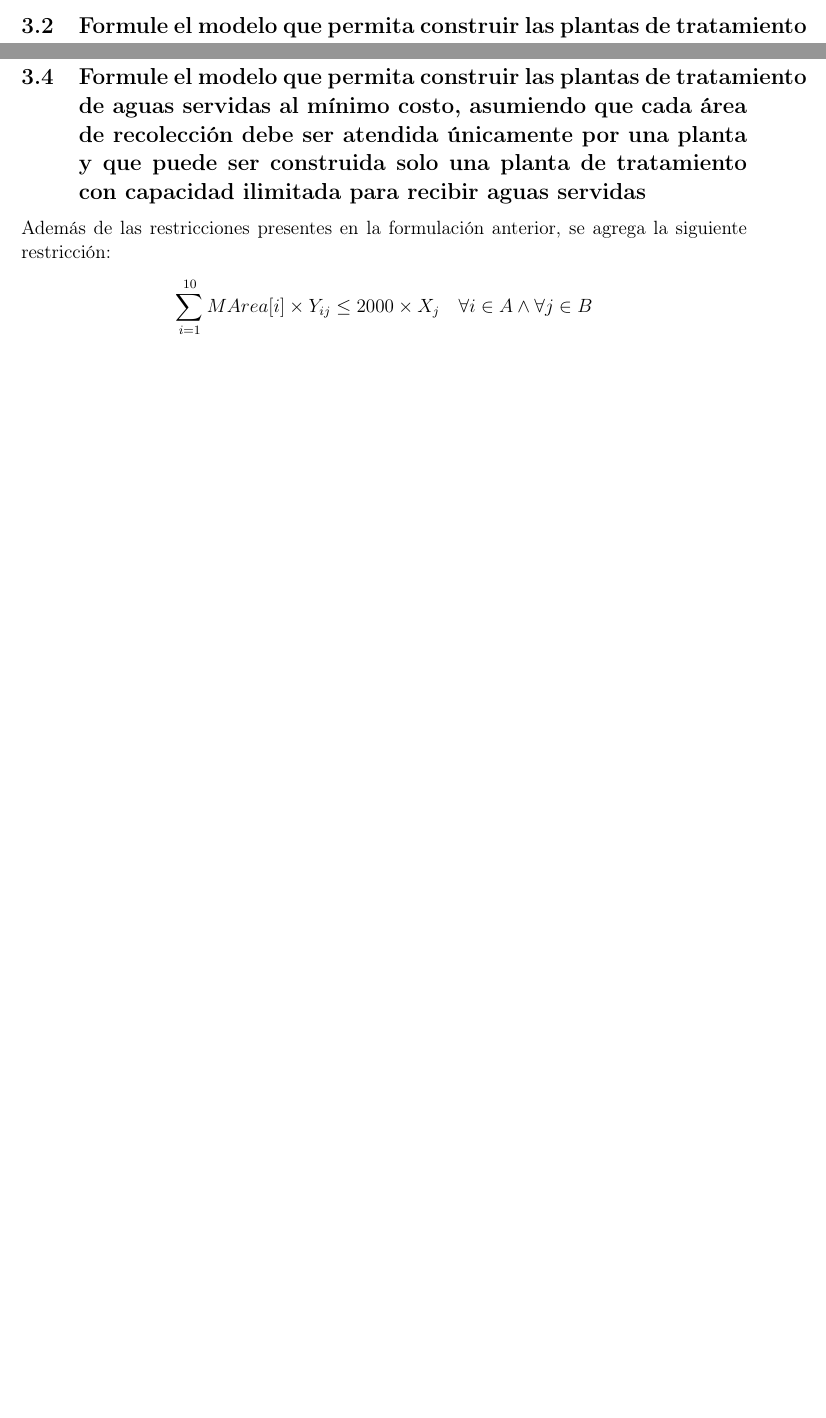
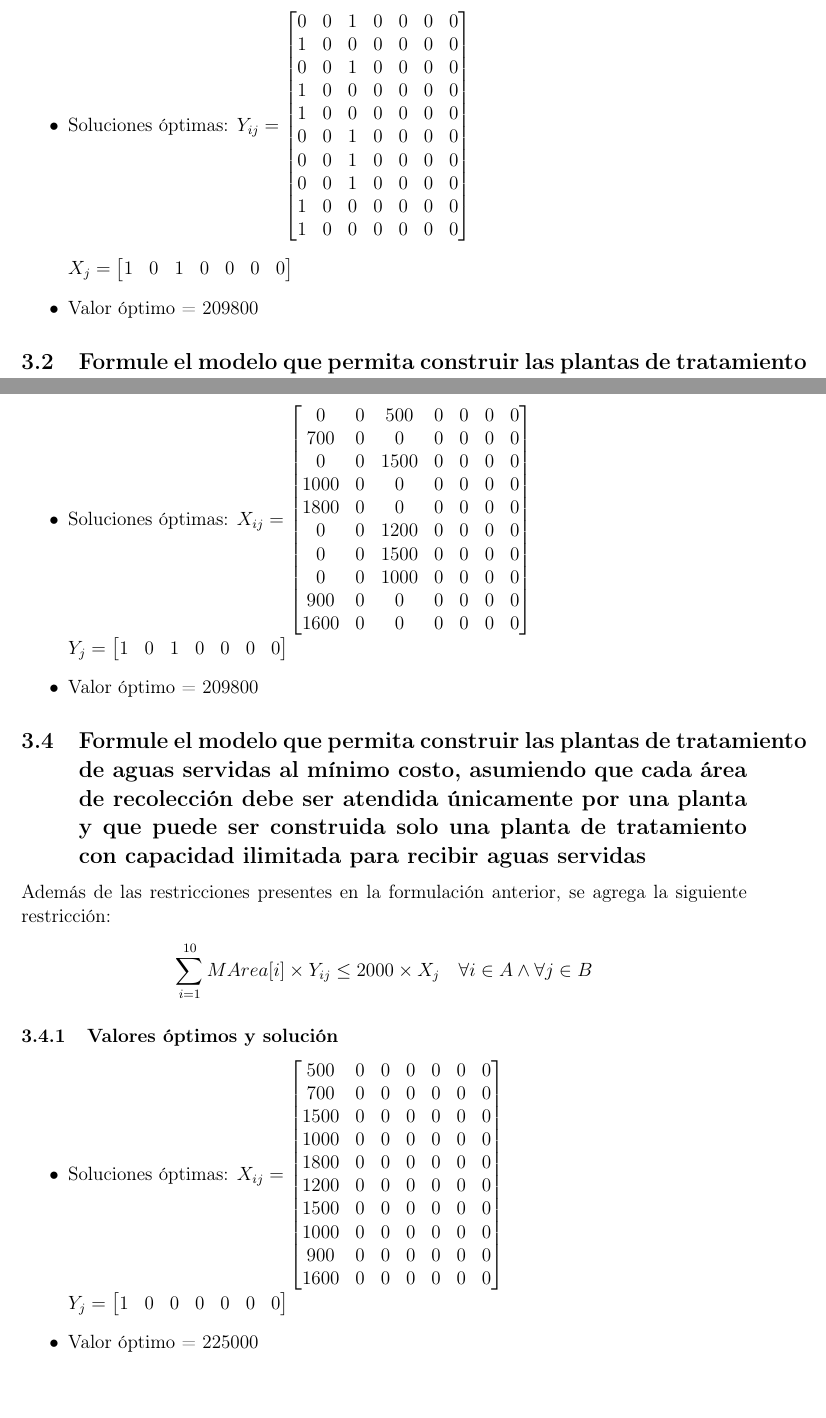
Before and after one commit to Marmanvii/ilog-cplex-problems, a LaTeX document (Report/Trabajo_Final_IO.tex): two parts of pages 5 and 6 of 6 before the commit and two parts of pages 6 and 8 of 8 after it, joined at a grey line, cut at the place of the change, the shorter picture padded with empty space. Compiled offline with pdfLaTeX.

Commit message:
Added solutions

```diff
--- a/Report/Trabajo_Final_IO.tex
+++ b/Report/Trabajo_Final_IO.tex
@@ -4,6 +4,7 @@
 \usepackage{multirow}
 \usepackage{amsmath}
 \usepackage{booktabs}
+\usepackage{amssymb}
 \usepackage{graphicx}
 \usepackage{setspace}
 \usepackage{float}
@@ -215,6 +244,28 @@
 		(3&)X_{ij}\in\{0,1\}\forall i\in A \wedge \forall j\in B
 	\end{split}
 \end{equation*}
+\subsubsection{Valores óptimos y solución}
+\begin{itemize}
+	\item Soluciones óptimas: $Y_{ij}=
+	\begin{bmatrix}
+	0 & 0 & 1 & 0 & 0 & 0 & 0\\
+	1 & 0 & 0 & 0 & 0 & 0 & 0\\
+	0 & 0 & 1 & 0 & 0 & 0 & 0\\
+	1 & 0 & 0 & 0 & 0 & 0 & 0\\
+	1 & 0 & 0 & 0 & 0 & 0 & 0\\
+	0 & 0 & 1 & 0 & 0 & 0 & 0\\
+	0 & 0 & 1 & 0 & 0 & 0 & 0\\
+	0 & 0 & 1 & 0 & 0 & 0 & 0\\
+	1 & 0 & 0 & 0 & 0 & 0 & 0\\
+	1 & 0 & 0 & 0 & 0 & 0 & 0
+	\end{bmatrix}$\\
+
+	$X_{j}=
+	\begin{bmatrix}
+	1 & 0 & 1 & 0 & 0 & 0 & 0\\
+	\end{bmatrix}$
+	\item Valor óptimo = 209800
+\end{itemize}
 \subsection{Formule  el  modelo  que  permita  construir  las  plantas  de  tratamiento  de  aguas  servidas  al  mínimo  costo, sabiendo que cada sitio puede  tratar a lo más 2.000 mirialitros mensuales y cada área de recolección debe ser atendida por una única planta}
 Basta con agregar una restricción además del modelado creado para la parte anterior, junto a las demás restricciones:
 \begin{equation*}
@@ -255,6 +328,28 @@ MArea&=[500,700,1500,1000,1800,1200,1500,1000,900,1600]
 	(2)&\sum_{j=1}^{7}X_{ij}=MArea[i]\quad\forall i\in A \text{; Satisfacer Demanda}
 \end{split}
 \end{equation*}
+\subsubsection{Valores óptimos y solución}
+\begin{itemize}
+	\item Soluciones óptimas: $X_{ij}=
+	\begin{bmatrix}
+	0 & 0 & 500 & 0 & 0 & 0 & 0\\
+	700 & 0 & 0 & 0 & 0 & 0 & 0\\
+	0 & 0 & 1500 & 0 & 0 & 0 & 0\\
+	1000 & 0 & 0 & 0 & 0 & 0 & 0\\
+	1800 & 0 & 0 & 0 & 0 & 0 & 0\\
+	0 & 0 & 1200 & 0 & 0 & 0 & 0\\
+	0 & 0 & 1500 & 0 & 0 & 0 & 0\\
+	0 & 0 & 1000 & 0 & 0 & 0 & 0\\
+	900 & 0 & 0 & 0 & 0 & 0 & 0\\
+	1600 & 0 & 0 & 0 & 0 & 0 & 0
+	\end{bmatrix}$
+	\\
+	$Y_{j}=
+	\begin{bmatrix}
+	1 & 0 & 1 & 0 & 0 & 0 & 0\\
+	\end{bmatrix}$
+	\item Valor óptimo = 209800
+\end{itemize}
 \subsection{Formule  el  modelo  que  permita  construir  las  plantas de  tratamiento  de  aguas  servidas  al  mínimo  costo, asumiendo  que  cada  área  de  recolección  debe  ser  atendida  únicamente  por  una  planta  y  que  puede  ser construida solo una planta de tratamiento con capacidad ilimitada para recibir aguas servidas}
 Además de las restricciones presentes en la formulación anterior, se agrega la siguiente restricción:
 \begin{equation*}
@@ -262,4 +357,26 @@ Además de las restricciones presentes en la formulación anterior, se agrega la
 \sum_{i=1}^{10}MArea[i]\times Y_{ij}\leq 2000\times X_j\quad\forall i\in A \wedge \forall j \in B
 \end{split}
 \end{equation*}
+\subsubsection{Valores óptimos y solución}
+\begin{itemize}
+	\item Soluciones óptimas: $X_{ij}=
+	\begin{bmatrix}
+	500 & 0 & 0 & 0 & 0 & 0 & 0\\
+	700 & 0 & 0 & 0 & 0 & 0 & 0\\
+	1500 & 0 & 0 & 0 & 0 & 0 & 0\\
+	1000 & 0 & 0 & 0 & 0 & 0 & 0\\
+	1800 & 0 & 0 & 0 & 0 & 0 & 0\\
+	1200 & 0 & 0 & 0 & 0 & 0 & 0\\
+	1500 & 0 & 0 & 0 & 0 & 0 & 0\\
+	1000 & 0 & 0 & 0 & 0 & 0 & 0\\
+	900 & 0 & 0 & 0 & 0 & 0 & 0\\
+	1600 & 0 & 0 & 0 & 0 & 0 & 0
+	\end{bmatrix}$
+	\\
+	$Y_{j}=
+	\begin{bmatrix}
+	1 & 0 & 0 & 0 & 0 & 0 & 0\\
+	\end{bmatrix}$
+	\item Valor óptimo = 225000
+\end{itemize}
 \end{document}
```
Also changed, not shown: Report/Trabajo_Final_IO.pdf, Report/Trabajo_Final_IO.tex (52 more changed lines), 3 other files.
